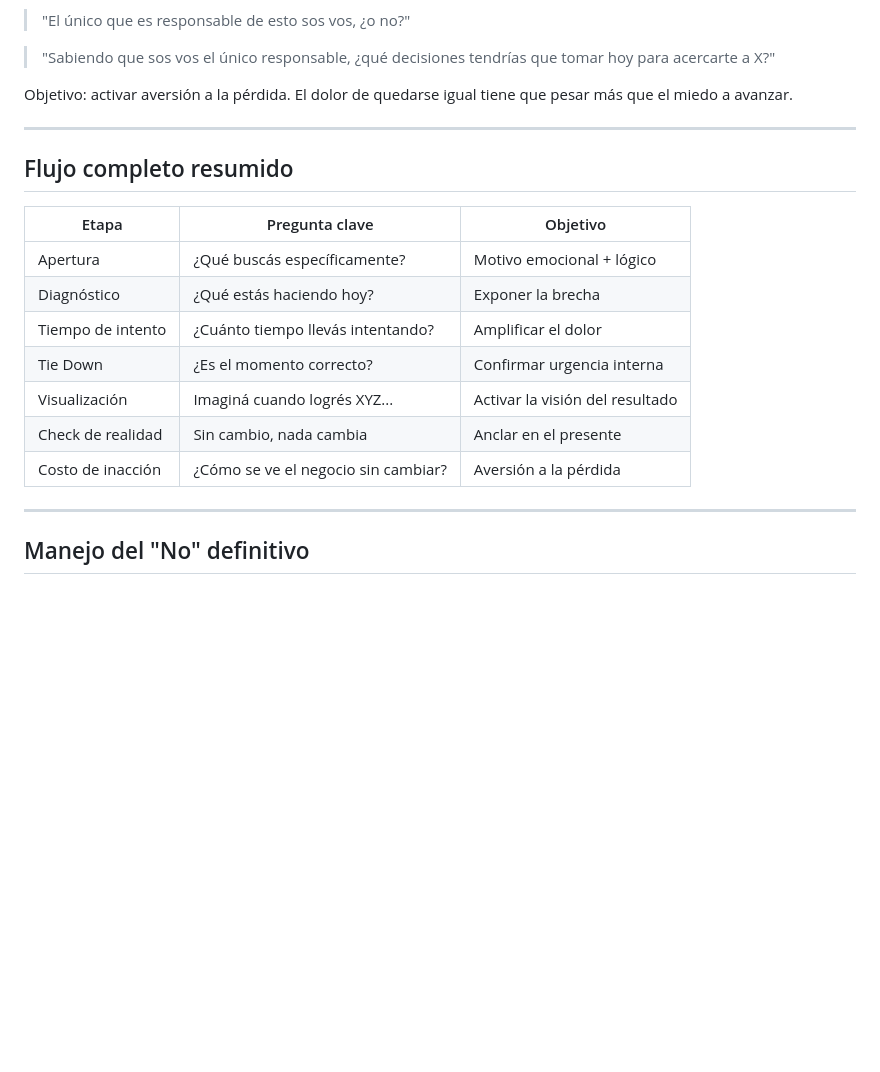
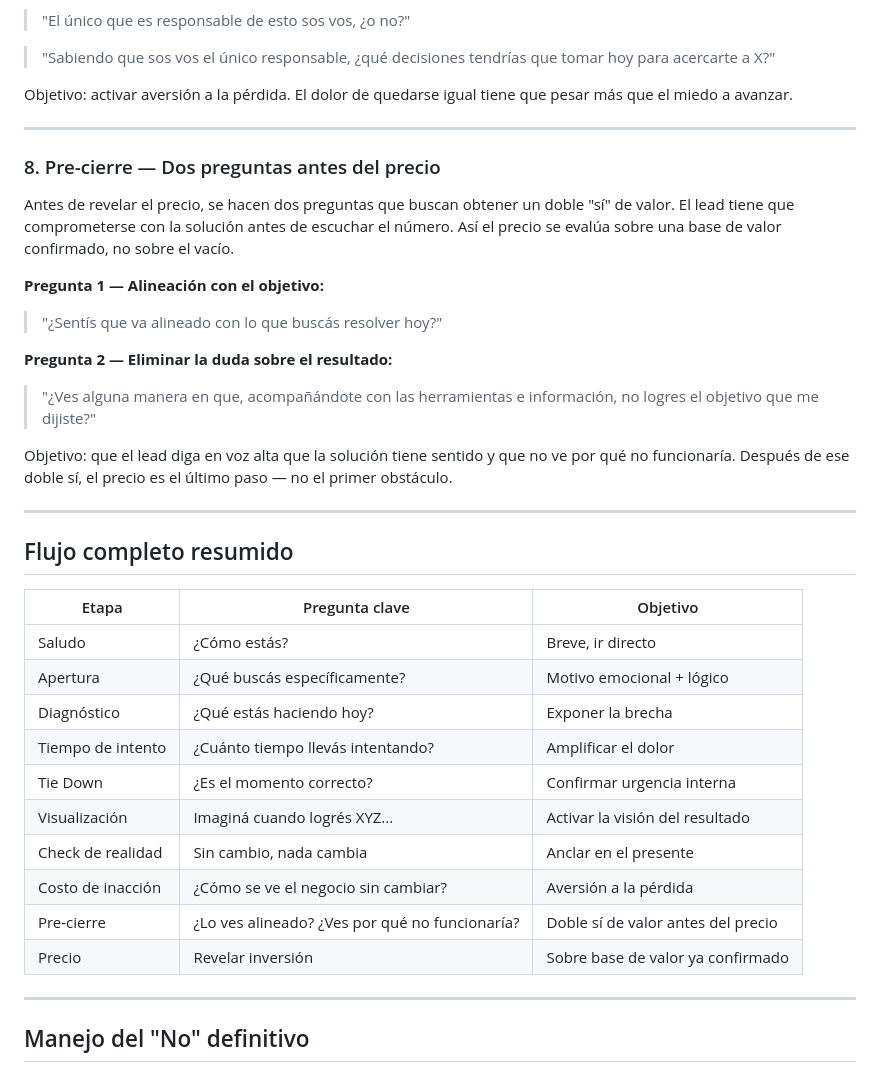
Before and after one commit to guidochacon/Agente-de-ventas, a Markdown page: backend/knowledge_base/guion_llamada_discovery.md, the part around the change. Drawn GitHub-style; blank space fills up the shorter version.

Commit message:
feat(knowledge): add pre-close price framework with double-yes technique
Two questions before revealing price: confirm alignment with goal,
then confirm no reason why solution wouldn't work. Lead commits to
value before hearing the number.

https://claude.ai/code/session_01Xj3E8Dq5NF5QXG1XfA1Lzz

```diff
--- a/backend/knowledge_base/guion_llamada_discovery.md
+++ b/backend/knowledge_base/guion_llamada_discovery.md
@@ -91,10 +91,25 @@ Objetivo: activar aversión a la pérdida. El dolor de quedarse igual tiene que
 
 ---
 
+### 8. Pre-cierre — Dos preguntas antes del precio
+
+Antes de revelar el precio, se hacen dos preguntas que buscan obtener un doble "sí" de valor. El lead tiene que comprometerse con la solución antes de escuchar el número. Así el precio se evalúa sobre una base de valor confirmado, no sobre el vacío.
+
+**Pregunta 1 — Alineación con el objetivo:**
+> "¿Sentís que va alineado con lo que buscás resolver hoy?"
+
+**Pregunta 2 — Eliminar la duda sobre el resultado:**
+> "¿Ves alguna manera en que, acompañándote con las herramientas e información, no logres el objetivo que me dijiste?"
+
+Objetivo: que el lead diga en voz alta que la solución tiene sentido y que no ve por qué no funcionaría. Después de ese doble sí, el precio es el último paso — no el primer obstáculo.
+
+---
+
 ## Flujo completo resumido
 
 | Etapa | Pregunta clave | Objetivo |
 |-------|---------------|----------|
+| Saludo | ¿Cómo estás? | Breve, ir directo |
 | Apertura | ¿Qué buscás específicamente? | Motivo emocional + lógico |
 | Diagnóstico | ¿Qué estás haciendo hoy? | Exponer la brecha |
 | Tiempo de intento | ¿Cuánto tiempo llevás intentando? | Amplificar el dolor |
@@ -102,6 +117,8 @@ Objetivo: activar aversión a la pérdida. El dolor de quedarse igual tiene que
 | Visualización | Imaginá cuando logrés XYZ... | Activar la visión del resultado |
 | Check de realidad | Sin cambio, nada cambia | Anclar en el presente |
 | Costo de inacción | ¿Cómo se ve el negocio sin cambiar? | Aversión a la pérdida |
+| Pre-cierre | ¿Lo ves alineado? ¿Ves por qué no funcionaría? | Doble sí de valor antes del precio |
+| Precio | Revelar inversión | Sobre base de valor ya confirmado |
 
 ---
 
```
